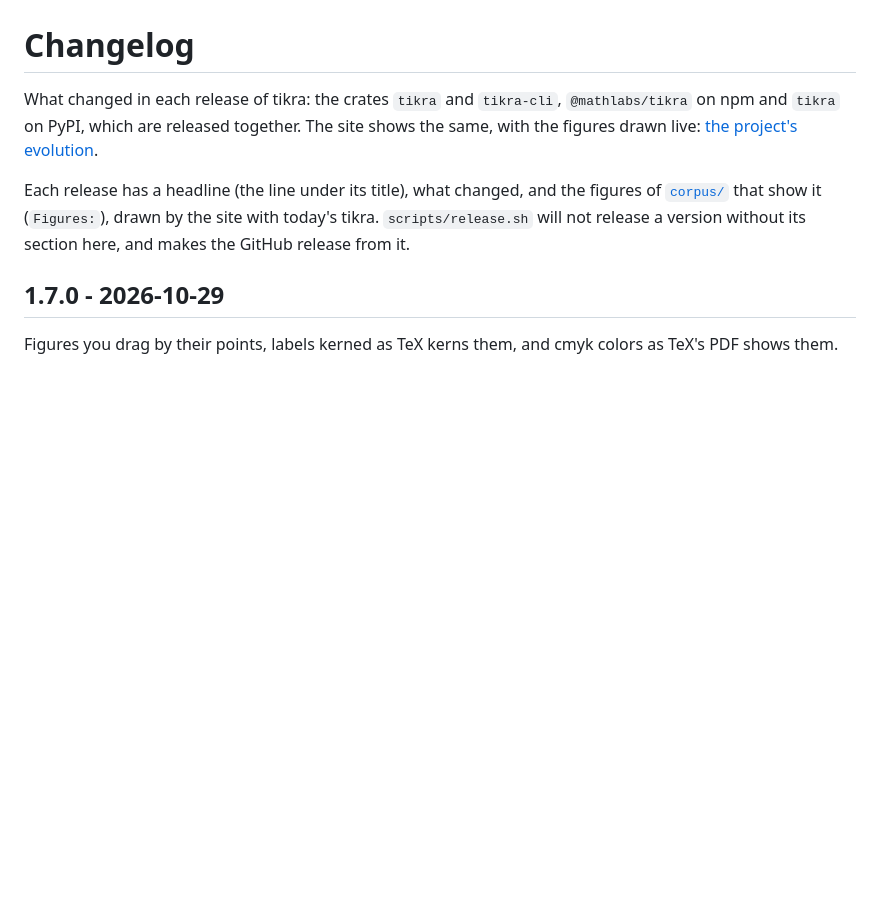
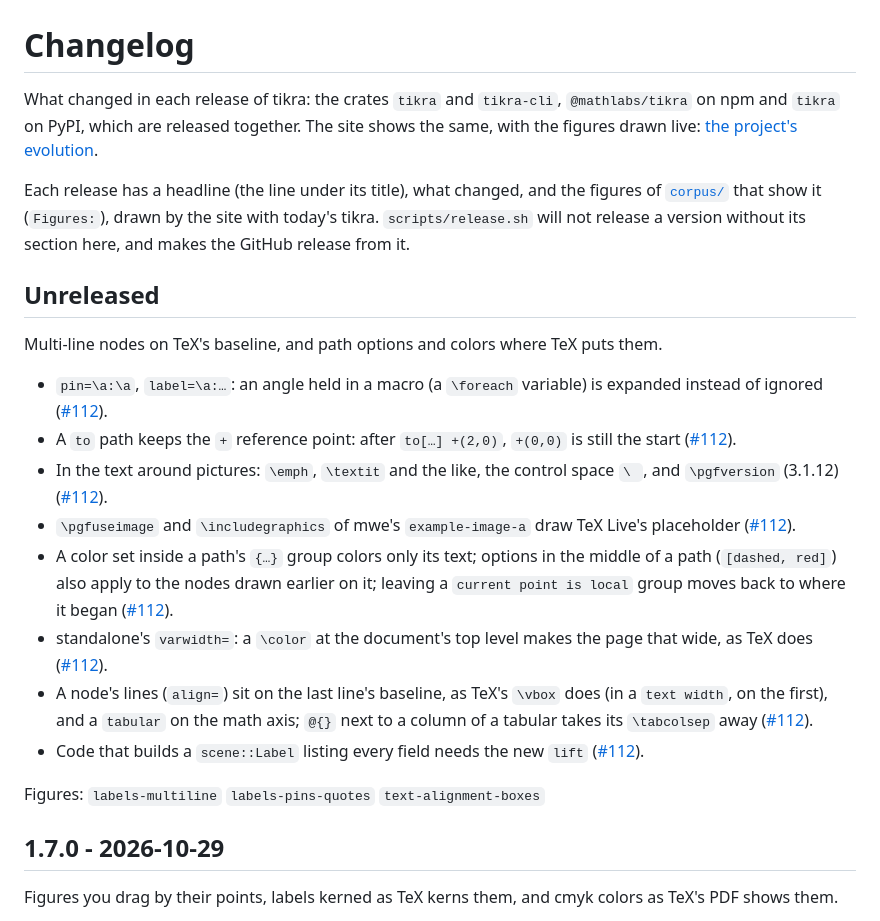
Before and after one commit to matheusmota-dev-br/tikra, a Markdown page: CHANGELOG.md, the part around the change. Rendered like a GitHub page; blank space fills up the shorter version.

Commit message:
docs(changelog): the fixes for the CircuiTikZ manual's last figures
Closes #112.

Co-Authored-By: Claude Opus 5.5 <noreply@anthropic.com>

```diff
--- a/CHANGELOG.md
+++ b/CHANGELOG.md
@@ -3,6 +3,21 @@
 What changed in each release of tikra: the crates `tikra` and `tikra-cli`, `@mathlabs/tikra` on npm and `tikra` on PyPI, which are released together. The site shows the same, with the figures drawn live: [the project's evolution](https://matheusmota-dev-br.github.io/tikra/changelog.html).
 
 Each release has a headline (the line under its title), what changed, and the figures of [`corpus/`](corpus) that show it (`Figures:`), drawn by the site with today's tikra. `scripts/release.sh` will not release a version without its section here, and makes the GitHub release from it.
+
+## Unreleased
+
+Multi-line nodes on TeX's baseline, and path options and colors where TeX puts them.
+
+- `pin=\a:\a`, `label=\a:…`: an angle held in a macro (a `\foreach` variable) is expanded instead of ignored ([#112](https://github.com/matheusmota-dev-br/tikra/issues/112)).
+- A `to` path keeps the `+` reference point: after `to[…] +(2,0)`, `+(0,0)` is still the start ([#112](https://github.com/matheusmota-dev-br/tikra/issues/112)).
+- In the text around pictures: `\emph`, `\textit` and the like, the control space `\ `, and `\pgfversion` (3.1.12) ([#112](https://github.com/matheusmota-dev-br/tikra/issues/112)).
+- `\pgfuseimage` and `\includegraphics` of mwe's `example-image-a` draw TeX Live's placeholder ([#112](https://github.com/matheusmota-dev-br/tikra/issues/112)).
+- A color set inside a path's `{…}` group colors only its text; options in the middle of a path (`[dashed, red]`) also apply to the nodes drawn earlier on it; leaving a `current point is local` group moves back to where it began ([#112](https://github.com/matheusmota-dev-br/tikra/issues/112)).
+- standalone's `varwidth=`: a `\color` at the document's top level makes the page that wide, as TeX does ([#112](https://github.com/matheusmota-dev-br/tikra/issues/112)).
+- A node's lines (`align=`) sit on the last line's baseline, as TeX's `\vbox` does (in a `text width`, on the first), and a `tabular` on the math axis; `@{}` next to a column of a tabular takes its `\tabcolsep` away ([#112](https://github.com/matheusmota-dev-br/tikra/issues/112)).
+- Code that builds a `scene::Label` listing every field needs the new `lift` ([#112](https://github.com/matheusmota-dev-br/tikra/issues/112)).
+
+Figures: `labels-multiline` `labels-pins-quotes` `text-alignment-boxes`
 
 ## 1.7.0 - 2026-10-29
 
```
